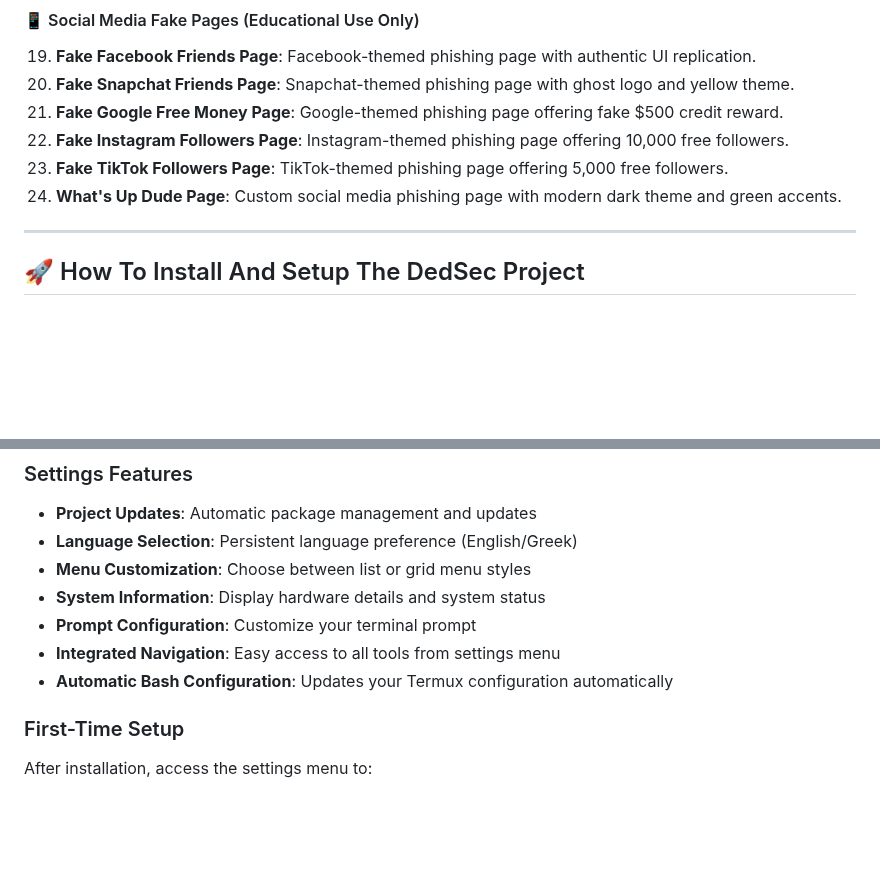
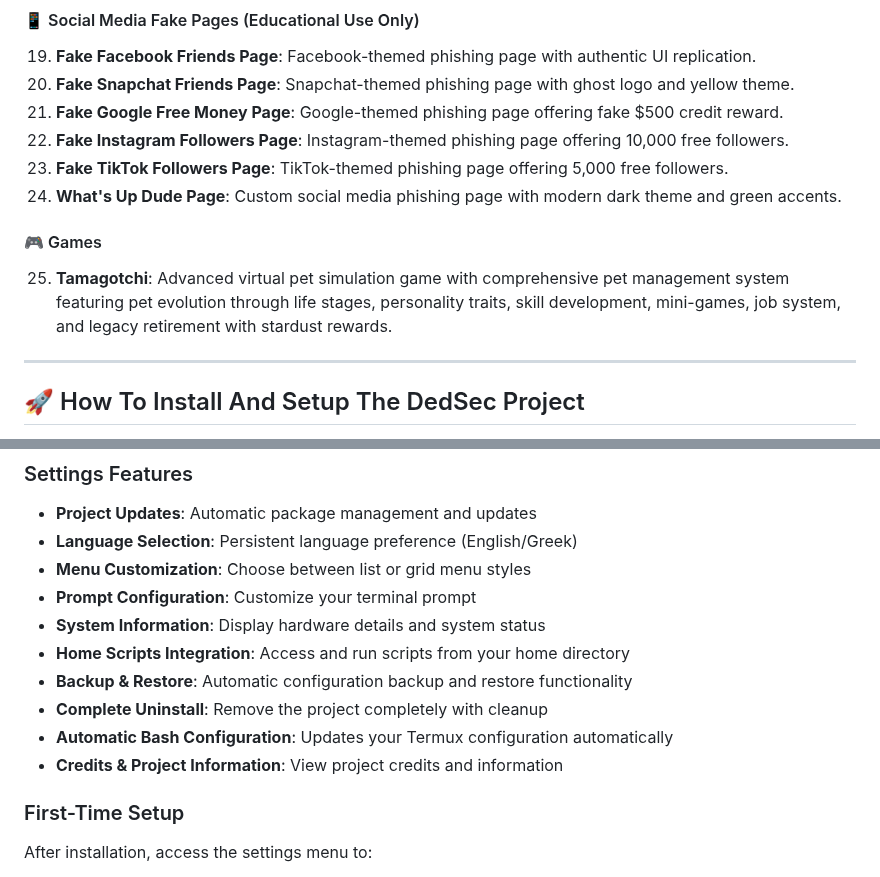
Before and after one commit to dedsec1121fk/DedSec, a Markdown page: README.md, 2 parts joined by grey strips. Drawn GitHub-style; blank space fills up the shorter version.

```diff
--- a/README.md
+++ b/README.md
@@ -70,6 +70,10 @@ The toolkit includes the following main categories and tools:
 23. **Fake TikTok Followers Page**: TikTok-themed phishing page offering 5,000 free followers.
 24. **What's Up Dude Page**: Custom social media phishing page with modern dark theme and green accents.
 
+#### 🎮 Games
+
+25. **Tamagotchi**: Advanced virtual pet simulation game with comprehensive pet management system featuring pet evolution through life stages, personality traits, skill development, mini-games, job system, and legacy retirement with stardust rewards.
+
 ---
 
 ## 🚀 How To Install And Setup The DedSec Project
@@ -125,10 +129,13 @@ The DedSec Project includes a comprehensive **Settings** tool that provides cent
 - **Project Updates**: Automatic package management and updates
 - **Language Selection**: Persistent language preference (English/Greek)
 - **Menu Customization**: Choose between list or grid menu styles
+- **Prompt Configuration**: Customize your terminal prompt
 - **System Information**: Display hardware details and system status
-- **Prompt Configuration**: Customize your terminal prompt
-- **Integrated Navigation**: Easy access to all tools from settings menu
+- **Home Scripts Integration**: Access and run scripts from your home directory
+- **Backup & Restore**: Automatic configuration backup and restore functionality
+- **Complete Uninstall**: Remove the project completely with cleanup
 - **Automatic Bash Configuration**: Updates your Termux configuration automatically
+- **Credits & Project Information**: View project credits and information
 
 ### First-Time Setup
 
```
